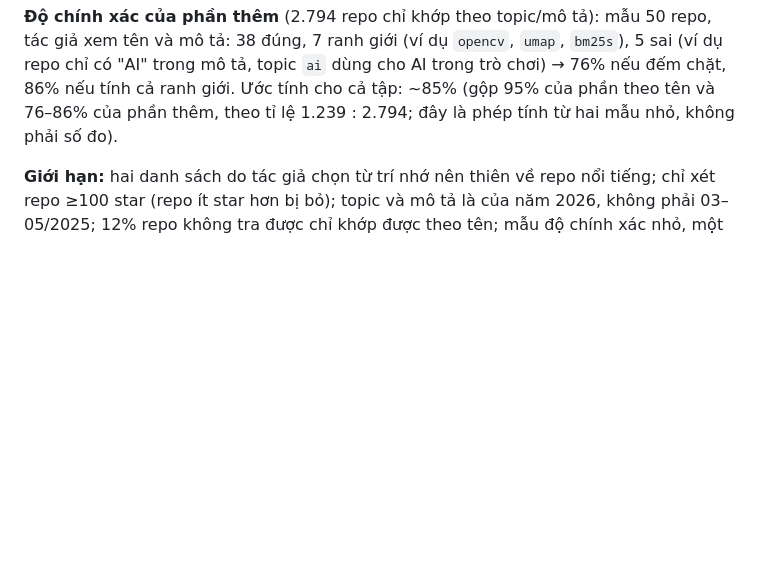
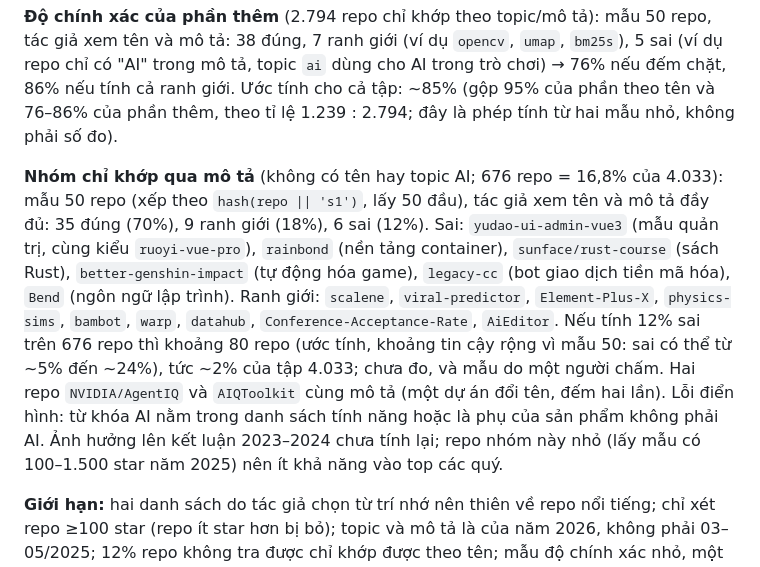
Before and after one commit to dtkhang05/gh-ai-radar, a Markdown page: PLAN.md, the part around the change. Drawn GitHub-style; blank space fills up the shorter version.

Commit message:
Ghi kết quả kiểm tay nhóm repo chỉ khớp qua mô tả
Co-Authored-By: Claude Sonnet 5.5 <noreply@anthropic.com>
Claude-Session: https://claude.ai/code/session_01KqgVCBhLpgZbrNtkUqtBCf

```diff
--- a/PLAN.md
+++ b/PLAN.md
@@ -94,6 +94,8 @@ Khớp từ khóa nguyên từ trong tên repo (`llm`, `gpt`, `agent`, `mcp`, ..
 Độ phủ đo lại end-to-end trên bảng dbt bằng `ai_repos_recall.py` cho cùng 82% và 89%. Repo còn sót có `jax`, `triton`, `mlx`, `tinygrad`, `segment-anything`, `faiss`, `pgvector`.
 
 **Độ chính xác của phần thêm** (2.794 repo chỉ khớp theo topic/mô tả): mẫu 50 repo, tác giả xem tên và mô tả: 38 đúng, 7 ranh giới (ví dụ `opencv`, `umap`, `bm25s`), 5 sai (ví dụ repo chỉ có "AI" trong mô tả, topic `ai` dùng cho AI trong trò chơi) → 76% nếu đếm chặt, 86% nếu tính cả ranh giới. Ước tính cho cả tập: ~85% (gộp 95% của phần theo tên và 76–86% của phần thêm, theo tỉ lệ 1.239 : 2.794; đây là phép tính từ hai mẫu nhỏ, không phải số đo).
+
+**Nhóm chỉ khớp qua mô tả** (không có tên hay topic AI; 676 repo = 16,8% của 4.033): mẫu 50 repo (xếp theo `hash(repo || 's1')`, lấy 50 đầu), tác giả xem tên và mô tả đầy đủ: 35 đúng (70%), 9 ranh giới (18%), 6 sai (12%). Sai: `yudao-ui-admin-vue3` (mẫu quản trị, cùng kiểu `ruoyi-vue-pro`), `rainbond` (nền tảng container), `sunface/rust-course` (sách Rust), `better-genshin-impact` (tự động hóa game), `legacy-cc` (bot giao dịch tiền mã hóa), `Bend` (ngôn ngữ lập trình). Ranh giới: `scalene`, `viral-predictor`, `Element-Plus-X`, `physics-sims`, `bambot`, `warp`, `datahub`, `Conference-Acceptance-Rate`, `AiEditor`. Nếu tính 12% sai trên 676 repo thì khoảng 80 repo (ước tính, khoảng tin cậy rộng vì mẫu 50: sai có thể từ ~5% đến ~24%), tức ~2% của tập 4.033; chưa đo, và mẫu do một người chấm. Hai repo `NVIDIA/AgentIQ` và `AIQToolkit` cùng mô tả (một dự án đổi tên, đếm hai lần). Lỗi điển hình: từ khóa AI nằm trong danh sách tính năng hoặc là phụ của sản phẩm không phải AI. Ảnh hưởng lên kết luận 2023–2024 chưa tính lại; repo nhóm này nhỏ (lấy mẫu có 100–1.500 star năm 2025) nên ít khả năng vào top các quý.
 
 **Giới hạn:** hai danh sách do tác giả chọn từ trí nhớ nên thiên về repo nổi tiếng; chỉ xét repo ≥100 star (repo ít star hơn bị bỏ); topic và mô tả là của năm 2026, không phải 03–05/2025; 12% repo không tra được chỉ khớp được theo tên; mẫu độ chính xác nhỏ, một người đánh giá; chưa thử ngưỡng nào khác cho danh sách topic và mẫu mô tả.
 
```
Also changed, not shown: docs/bai-viet.md (+1 -0 lines).
